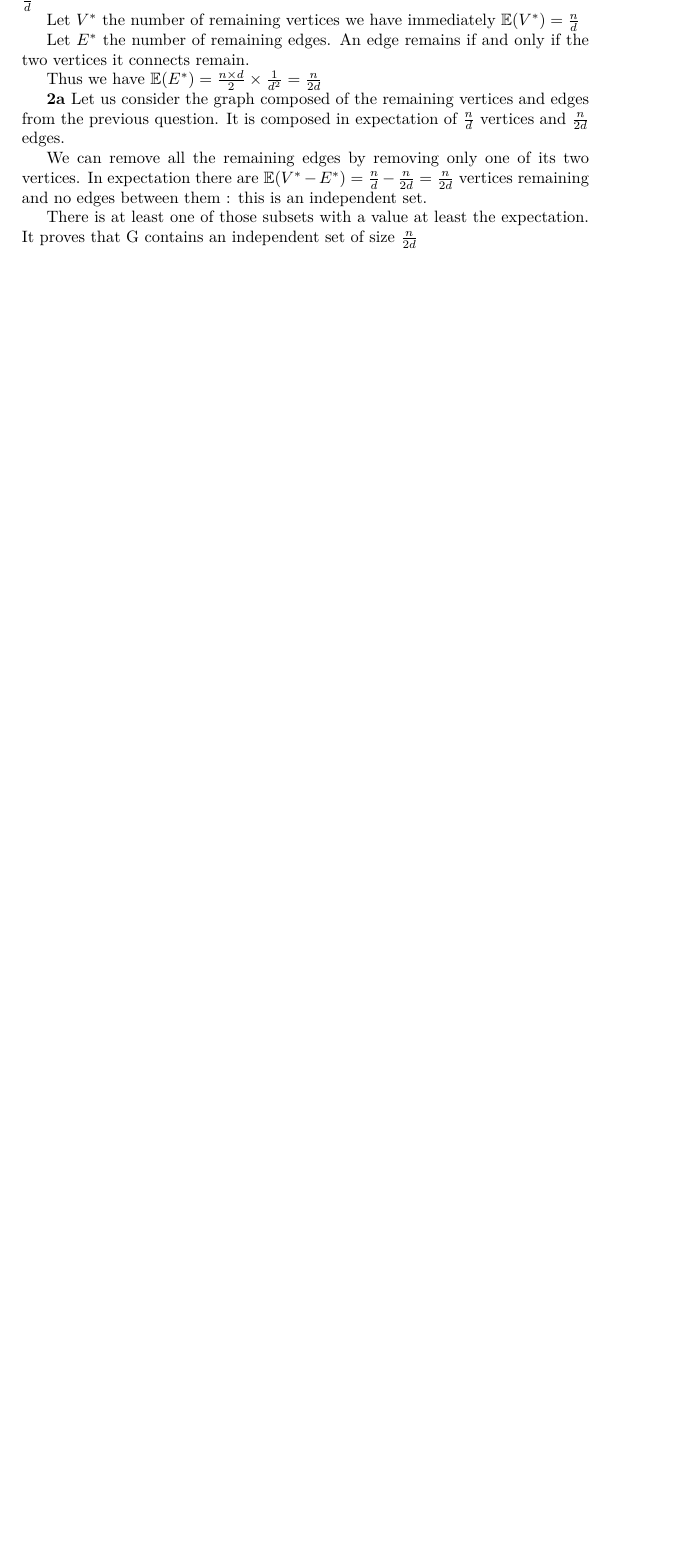
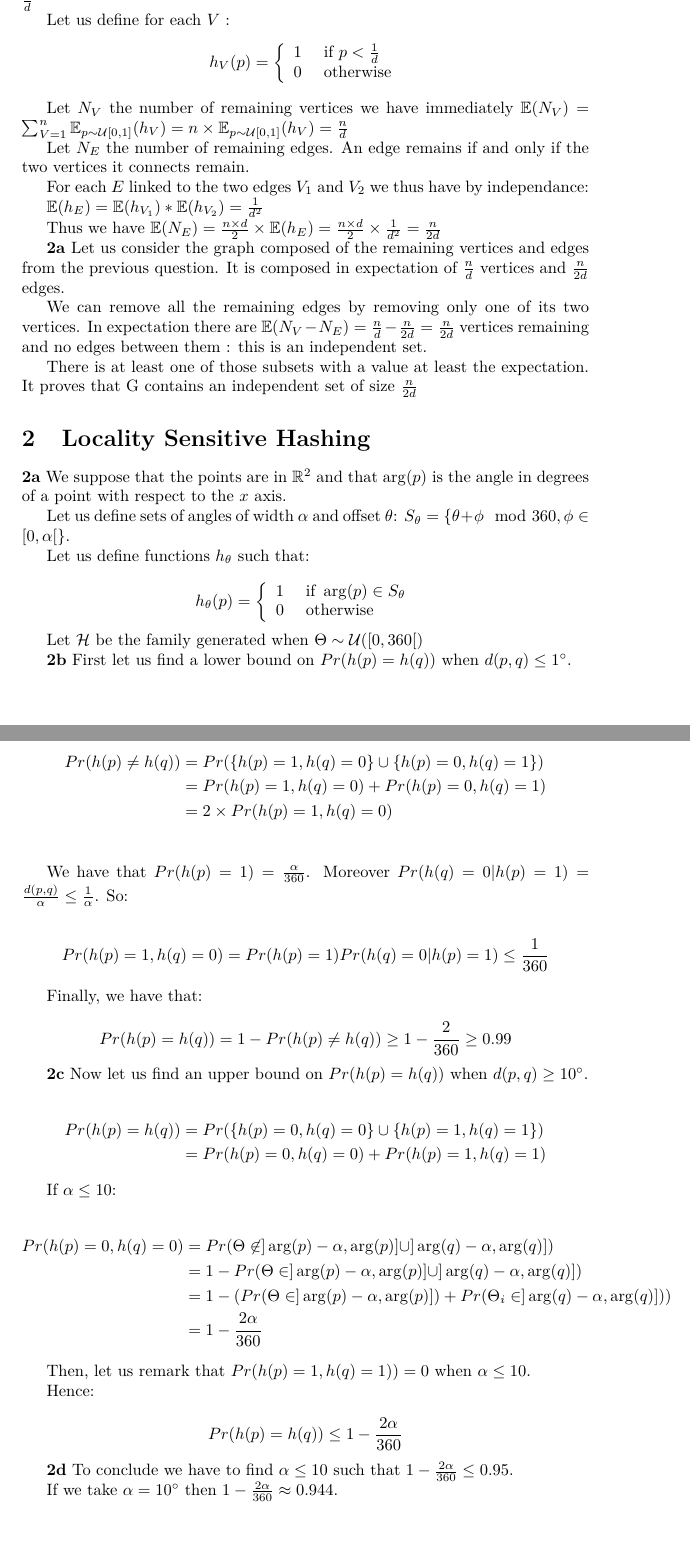
Before and after one commit to clercrobin/hw2, a LaTeX document (latex.tex): part of the page before the commit and two parts of pages 1 and 2 of 2 after it, the two joined at a grey line, cut so that both start at the same text, the shorter picture padded with empty space. Compiled offline with pdfLaTeX.

Commit message:
Update latex

```diff
--- a/latex.tex
+++ b/latex.tex
@@ -10,6 +10,7 @@
 \usepackage{algorithm}
 \usepackage{algorithmic}
 \usepackage{dsfont}
+\usepackage{gensymb}
 
 \theoremstyle{plain}
 \newtheorem{theorem}{Theorem}
@@ -27,19 +28,93 @@
 
 \textbf{1a} Each vertex is removed with probability $1 - \frac{1}{d}$, thus remains with probability $\frac{1}{d}$
 
-Let $V^*$ the number of remaining vertices we have immediately $\mathbb{E}(V^*) = \frac{n}{d}$
+Let us define for each $V$ :
+$$
+h_{V}(p) = \left\{\begin{array}{ll}
+1 & \text{ if } p < \frac{1}{d} \\
+0 & \text{ otherwise}
+\end{array}\right.
+$$
 
-Let $E^*$ the number of remaining edges. An edge remains if and only if the two vertices it connects remain.
+Let $N_V$ the number of remaining vertices we have immediately $\mathbb{E}(N_V) = \sum_{V=1}^{n} {\mathbb{E}_{p \sim \mathcal{U}[0, 1]}(h_{V})} = n \times {\mathbb{E}_{p \sim \mathcal{U}[0, 1]}(h_{V})} = \frac{n}{d}$
 
-Thus we have $\mathbb{E}(E^*) = \frac{n \times d}{2} \times \frac{1}{d^2} = \frac{n}{2d}$
+Let $N_E$ the number of remaining edges. An edge remains if and only if the two vertices it connects remain.
+
+For each $E$ linked to the two edges $V_1$ and $V_2$ we thus have by independance:
+
+$\mathbb{E}(h_E) = \mathbb{E}(h_{V_1}) * \mathbb{E}(h_{V_2}) =\frac{1}{d^2} $
+
+Thus we have $\mathbb{E}(N_E) = \frac{n \times d}{2} \times \mathbb{E}(h_E) =\frac{n \times d}{2} \times \frac{1}{d^2} =  \frac{n}{2d}$
 
 \textbf{2a} Let us consider the graph composed of the remaining vertices and edges from the previous question. It is composed in expectation of $\frac{n}{d}$ vertices and $\frac{n}{2d}$ edges.
 
-We can remove all the remaining edges by removing only one of its two vertices. In expectation there are $\mathbb{E}(V^* - E^*) = \frac{n}{d} - \frac{n}{2d} = \frac{n}{2d}$ vertices remaining and no edges between them : this is an independent set.
+We can remove all the remaining edges by removing only one of its two vertices. In expectation there are $\mathbb{E}(N_V - N_E) = \frac{n}{d} - \frac{n}{2d} = \frac{n}{2d}$ vertices remaining and no edges between them : this is an independent set.
 
 There is at least one of those subsets with a value at least the expectation. It proves that G contains an independent set of size $\frac{n}{2d}$
 
+\section{Locality Sensitive Hashing}
 
+\textbf{2a} We suppose that the points are in $\mathbb{R}^2$ and that $\arg(p)$ is the angle in degrees of a point with respect to the $x$ axis.
 
+Let us define sets of angles of width $\alpha$ and offset $\theta$: $S_{\theta} = \{ \theta + \phi \mod 360, \phi \in [0, \alpha[ \}$.
+
+Let us define functions $h_{\theta}$ such that:
+
+$$
+h_{\theta}(p) = \left\{\begin{array}{ll}
+1 & \text{ if } \arg(p) \in S_{\theta} \\
+0 & \text{ otherwise}
+\end{array}\right.
+$$
+
+Let $\mathcal{H}$ be the family generated when $\Theta \sim \mathcal{U}([0, 360[)$
+
+\textbf{2b} First let us find a lower bound on $Pr(h(p) = h(q))$ when $d(p, q) \leq 1\degree$.
+
+\begin{alignat*}{2}
+Pr(h(p) \neq h(q)) & = Pr(\{h(p) = 1, h(q) = 0\} \cup \{h(p) = 0, h(q) = 1\}) \\
+& = Pr(h(p) = 1, h(q) = 0) + Pr(h(p) = 0, h(q) = 1) \\
+& = 2 \times Pr(h(p) = 1, h(q) = 0) \\
+\end{alignat*}
+
+We have that $Pr(h(p) = 1) = \frac{\alpha}{360}$. Moreover $Pr(h(q) = 0 | h(p) = 1) = \frac{d(p, q)}{\alpha} \leq \frac{1}{\alpha}$. So:
+
+$$
+Pr(h(p) = 1, h(q) = 0) = Pr(h(p) = 1)Pr(h(q) = 0 | h(p) = 1)\leq \frac{1}{360}
+$$
+
+Finally, we have that:
+
+$$
+Pr(h(p) = h(q)) = 1 - Pr(h(p) \neq h(q)) \geq 1 - \frac{2}{360} \geq 0.99
+$$
+
+\textbf{2c} Now let us find an upper bound on $Pr(h(p) = h(q))$ when $d(p, q) \geq 10\degree$.
+
+\begin{alignat*}{2}
+Pr(h(p) = h(q)) & = Pr(\{h(p) = 0, h(q) = 0\} \cup \{h(p) = 1, h(q) = 1\}) \\
+& = Pr(h(p) = 0, h(q) = 0) + Pr(h(p) = 1, h(q) = 1)
+\end{alignat*}
+
+If $\alpha \leq 10$:
+
+\begin{alignat*}{2}
+Pr(h(p) = 0, h(q) = 0) & = Pr(\Theta \not \in ]\arg(p)-\alpha, \arg(p)] \cup ]\arg(q)-\alpha, \arg(q)]) \\
+& = 1 - Pr(\Theta \in ]\arg(p)-\alpha, \arg(p)] \cup ]\arg(q)-\alpha, \arg(q)]) \\
+& = 1 - (Pr(\Theta \in ]\arg(p)-\alpha, \arg(p)]) + Pr(\Theta_i \in ]\arg(q)-\alpha, \arg(q)])) \\
+& = 1 - \frac{2\alpha}{360}
+\end{alignat*}
+
+Then, let us remark that $Pr(h(p) = 1, h(q) = 1)) = 0$ when $\alpha \leq 10$.
+
+Hence:
+
+$$
+Pr(h(p) = h(q)) \leq 1 - \frac{2\alpha}{360}
+$$
+
+\textbf{2d} To conclude we have to find $\alpha \leq 10$ such that $1 - \frac{2\alpha}{360} \leq 0.95$.
+
+If we take $\alpha = 10\degree$ then $1 - \frac{2\alpha}{360} \approx 0.944$.
 
 \end{document}
```
